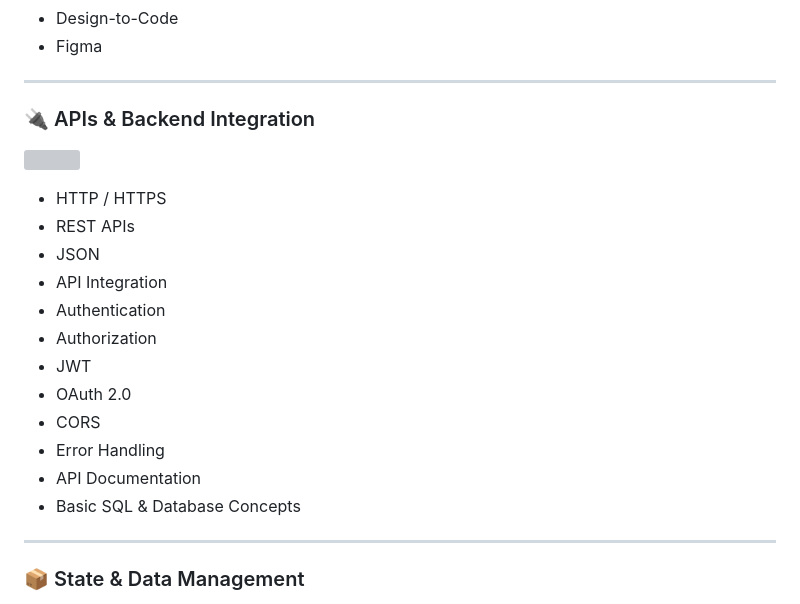
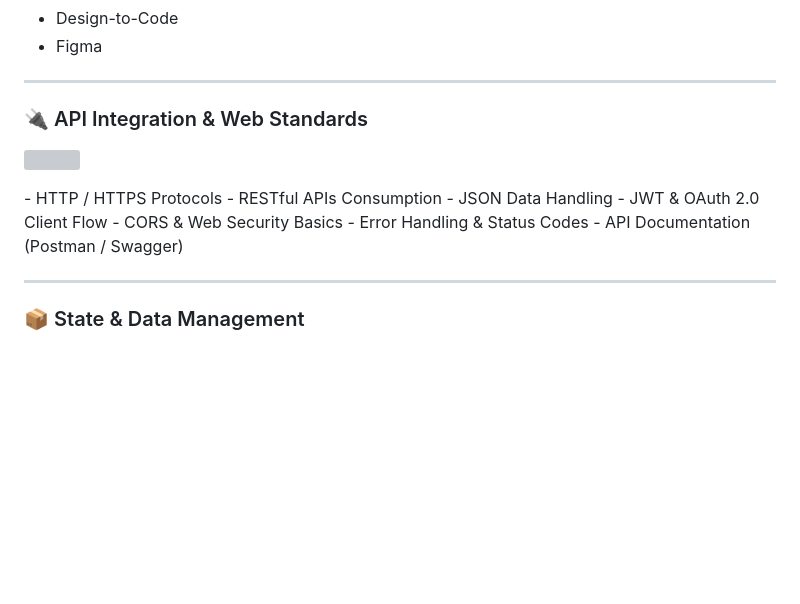
Before and after one commit to mohameden19961/mon-projet, a Markdown page: test.md, the part around one of its changes. Drawn GitHub-style; blank space fills up the shorter version; grey boxes are pictures that could not be loaded.

```diff
--- a/test.md
+++ b/test.md
@@ -40,6 +40,6 @@
 
 ---
 
-### 🔌 APIs & Backend Integration
 
+### 🔌 API Integration & Web Standards
 <p align="left">
@@ -47,17 +47,11 @@
 </p>
-
-- HTTP / HTTPS
-- REST APIs
-- JSON
-- API Integration
-- Authentication
-- Authorization
-- JWT
-- OAuth 2.0
-- CORS
-- Error Handling
-- API Documentation
-- Basic SQL & Database Concepts
+- HTTP / HTTPS Protocols
+- RESTful APIs Consumption
+- JSON Data Handling
+- JWT & OAuth 2.0 Client Flow
+- CORS & Web Security Basics
+- Error Handling & Status Codes
+- API Documentation (Postman / Swagger)
 
 ---
 
```
Also changed, not shown: other parts of test.md (+1 -1 lines).
